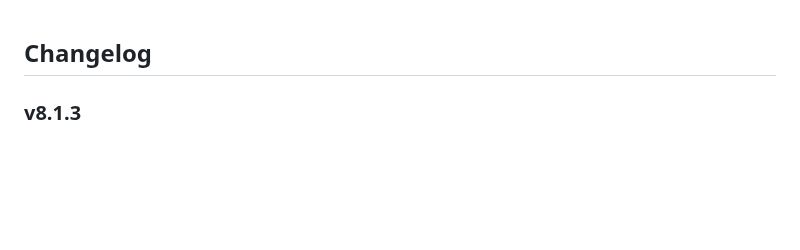
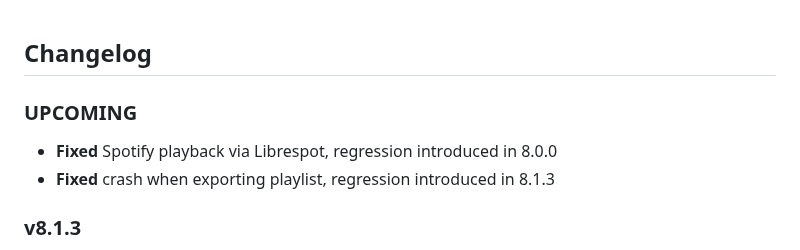
Before and after one commit to Taiko2k/Tauon, a Markdown page: CHANGELOG.md, the part around the change. GitHub-like rendering; blank space fills up the shorter version.

```diff
--- a/CHANGELOG.md
+++ b/CHANGELOG.md
@@ -1,6 +1,10 @@
 
 Changelog
 ---------
+
+### UPCOMING
+ - **Fixed** Spotify playback via Librespot, regression introduced in 8.0.0
+ - **Fixed** crash when exporting playlist, regression introduced in 8.1.3
 
 ### v8.1.3
 
```
